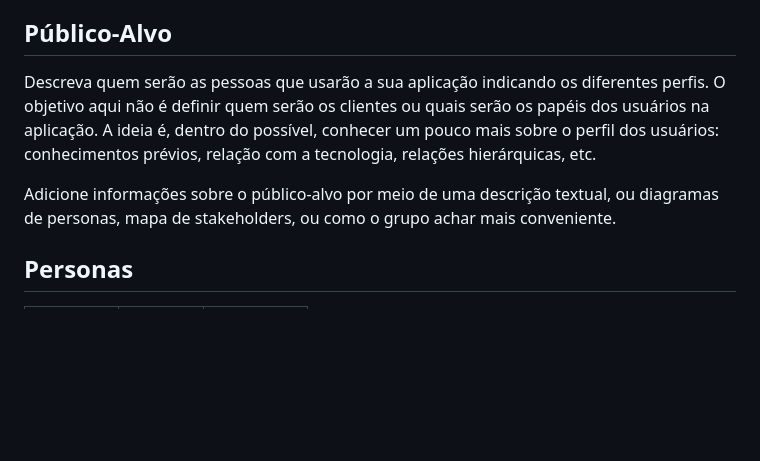
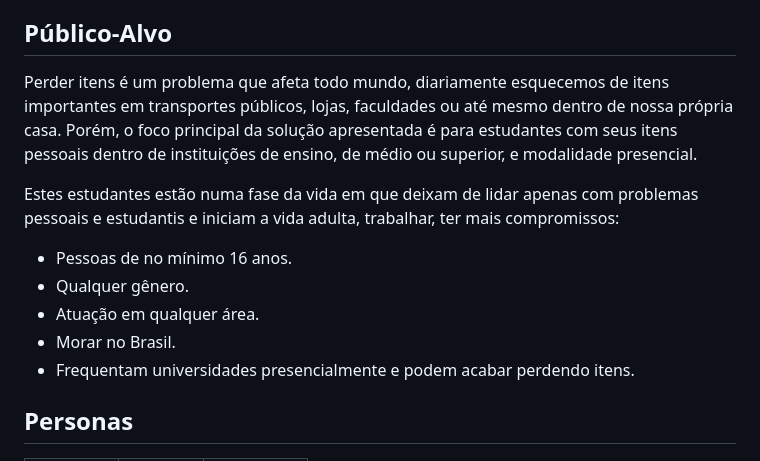
Before and after one commit to ICEI-PUCMinas-PSG-SI-TI/icei-pucminas-psg-si-n-tiaw-2024-1-grupo-8-achados-e-perdidos, a Markdown page: docs/README.md, the part around the change. Rendered like a GitHub page; blank space fills up the shorter version.

```diff
--- a/docs/README.md
+++ b/docs/README.md
@@ -37,9 +37,15 @@ Com a adoção de uma plataforma digital, espera-se aumentar significativamente
 
 ## Público-Alvo
 
-Descreva quem serão as pessoas que usarão a sua aplicação indicando os diferentes perfis. O objetivo aqui não é definir quem serão os clientes ou quais serão os papéis dos usuários na aplicação. A ideia é, dentro do possível, conhecer um pouco mais sobre o perfil dos usuários: conhecimentos prévios, relação com a tecnologia, relações hierárquicas, etc.
+Perder itens é um problema que afeta todo mundo, diariamente esquecemos de itens importantes em transportes públicos, lojas, faculdades ou até mesmo dentro de nossa própria casa. Porém, o foco principal da solução apresentada é para estudantes com seus itens pessoais dentro de instituições de ensino, de médio ou superior, e modalidade presencial.
 
-Adicione informações sobre o público-alvo por meio de uma descrição textual, ou diagramas de personas, mapa de stakeholders, ou como o grupo achar mais conveniente.
+Estes estudantes estão numa fase da vida em que deixam de lidar apenas com problemas pessoais e estudantis e iniciam a vida adulta, trabalhar, ter mais compromissos:
+
+- Pessoas de no mínimo 16 anos.
+- Qualquer gênero.
+- Atuação em qualquer área.
+-	Morar no Brasil.
+-	Frequentam universidades presencialmente e podem acabar perdendo itens.
 
 
 ## Personas
```
